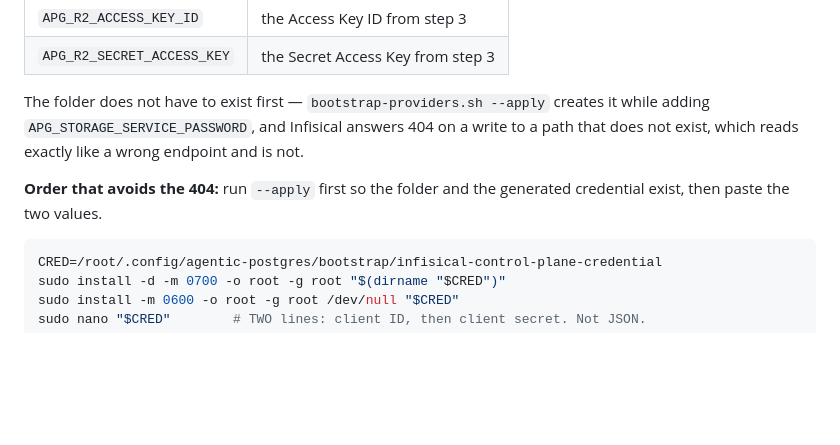
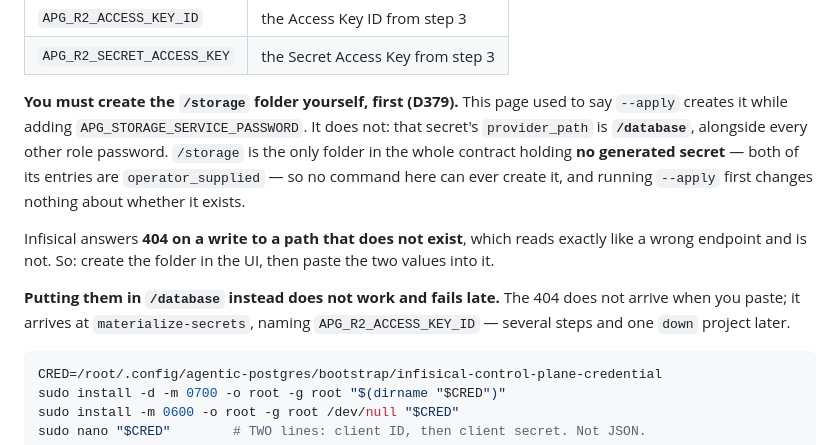
Before and after one commit to Virabyan99/agentic-postgres, a Markdown page: docs/session-07-operator-guide.md, the part around the change. Rendered like a GitHub page; blank space fills up the shorter version.

Commit message:
docs: D379 -- nothing creates the /storage folder, and the guide said --apply did
Section 4 told the operator the folder does not have to exist first, because
`bootstrap-providers.sh --apply` creates it while adding
APG_STORAGE_SERVICE_PASSWORD, and gave an "order that avoids the 404" built on
that.

It does not create it. storage_service_password's provider_path is /database,
with every other role password. Across the whole contract the folders are
/database, /auth, /runtime and /storage, and /storage is the only one holding
no generated secret -- both of its entries are operator_supplied. So no command
in this repository can create it, and running --apply first changes nothing
about whether it exists.

Measured on the host rather than reasoned: --apply reported "created
storage_service_password" and /storage still did not exist.

The remedy was wrong in the same direction as the failure it was written for,
which is why it survived review -- it names a real 404, gives a real cause, and
prescribes a step that does not address it. The operator followed it exactly,
found no /storage folder, reasonably used /database, and got the 404 anyway,
one `down` project later: materialization is where absence is detected, not the
paste. must_refresh_on_start is true for both halves, so the deploy failed
closed and started nothing.

Section 4 now says to create the folder in the UI first, says why no command
will, and says plainly that /database fails late rather than at the paste.

Documentation only. No gate, per the policy in CLAUDE.md section 4.

Co-Authored-By: Claude Opus 5 <noreply@anthropic.com>

````diff
--- a/docs/session-07-operator-guide.md
+++ b/docs/session-07-operator-guide.md
@@ -173,13 +173,21 @@ In Infisical, in **each project's** environment, create two secrets under the
 | `APG_R2_ACCESS_KEY_ID` | the Access Key ID from step 3 |
 | `APG_R2_SECRET_ACCESS_KEY` | the Secret Access Key from step 3 |
 
-The folder does not have to exist first — `bootstrap-providers.sh --apply`
-creates it while adding `APG_STORAGE_SERVICE_PASSWORD`, and Infisical answers 404
-on a write to a path that does not exist, which reads exactly like a wrong
-endpoint and is not.
+**You must create the `/storage` folder yourself, first (D379).** This page used
+to say `--apply` creates it while adding `APG_STORAGE_SERVICE_PASSWORD`. It does
+not: that secret's `provider_path` is **`/database`**, alongside every other role
+password. `/storage` is the only folder in the whole contract holding **no
+generated secret** — both of its entries are `operator_supplied` — so no command
+here can ever create it, and running `--apply` first changes nothing about
+whether it exists.
 
-**Order that avoids the 404:** run `--apply` first so the folder and the
-generated credential exist, then paste the two values.
+Infisical answers **404 on a write to a path that does not exist**, which reads
+exactly like a wrong endpoint and is not. So: create the folder in the UI, then
+paste the two values into it.
+
+**Putting them in `/database` instead does not work and fails late.** The 404
+does not arrive when you paste; it arrives at `materialize-secrets`, naming
+`APG_R2_ACCESS_KEY_ID` — several steps and one `down` project later.
 
 ```bash
 CRED=/root/.config/agentic-postgres/bootstrap/infisical-control-plane-credential
````
Also changed, not shown: docs/plans/session-07-implementation-plan.md (+2 -1 lines).
